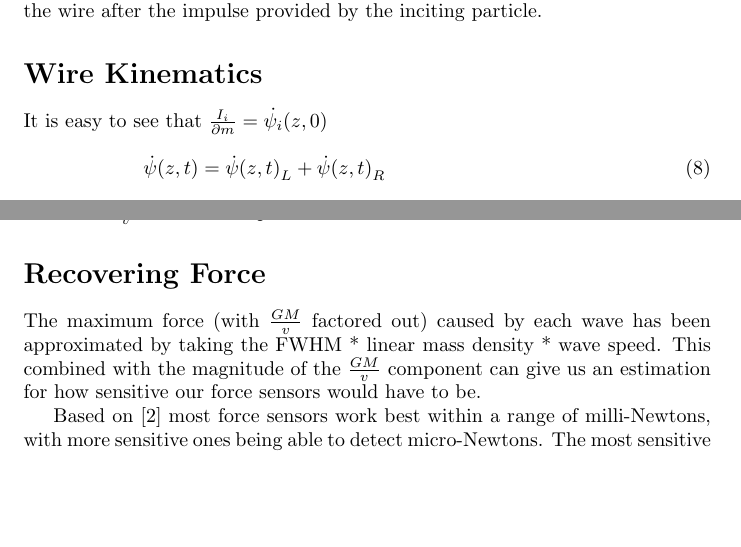
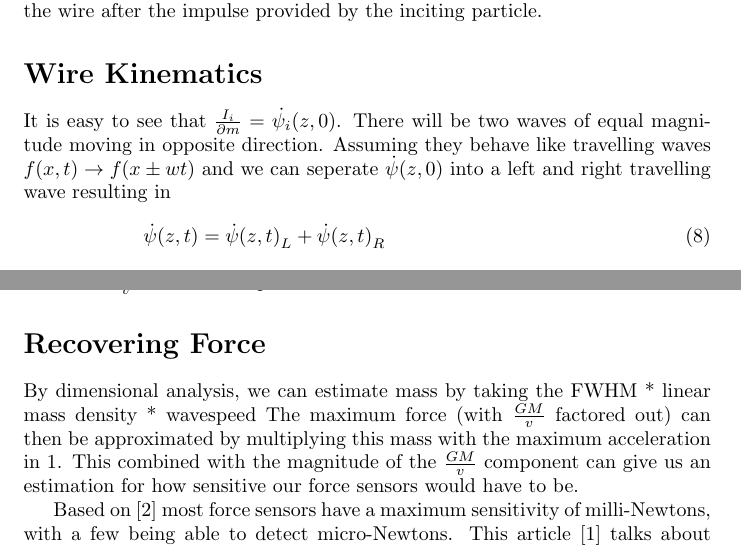
Before and after one commit to tbelvin2000/Phys499code, a LaTeX document (Report.tex): two parts of pages 3 and 6 of 8 before the commit and two parts of pages 3 and 6 of 9 after it, joined at a grey line, cut so that both start at the same text, the shorter picture padded with empty space. Compiled offline with pdfLaTeX.

Commit message:
More report work

```diff
--- a/Report.tex
+++ b/Report.tex
@@ -45,7 +44,7 @@ integrating from negative infinity to infinity with time gives
 Dividing these impulses by $\partial m$ gives an initial velocity to each point on the wire which can be used to
 solve the wave equation and show the time evolution of the wire after the impulse provided by the inciting particle.
 \section*{Wire Kinematics}
-It is easy to see that  $\frac{I_i}{\partial m} = \dot{\psi_i} (z, 0)$
+It is easy to see that  $\frac{I_i}{\partial m} = \dot{\psi_i} (z, 0)$. There will be two waves of equal magnitude moving in opposite direction. Assuming they behave like travelling waves $f(x, t) \rightarrow f(x \pm w t)$ and we can seperate $\dot\psi(z,0)$ into a left and right travelling wave resulting in
 \begin{align}
     \dot{\psi} (z, t) &= {\dot{\psi} (z, t)}_L + {\dot{\psi} (z, t)}_R\\
     \nonumber\\
@@ -86,11 +86,12 @@ placed on a fixed end of the wire the magnitude of the forces would??? % I think
 This figure shows that you can fit $b \text{, } \phi \text{, and} \theta$ to the shape of the wave and then find $\frac{G M}{v}$ from the amplitude of force.
 
 \section*{Recovering Force}
-The maximum force (with $\frac{G M}{v}$ factored out) caused by each wave has been approximated by taking the FWHM * linear mass density * wave speed. This combined with
+By dimensional analysis, we can estimate mass by taking the FWHM * linear mass density * wavespeed
+The maximum force (with $\frac{G M}{v}$ factored out) can then be approximated by multiplying this mass with the maximum acceleration in~\ref{fig:normAcc}. This combined with
 the magnitude of the $\frac{G M}{v}$ component can give us an estimation for how sensitive our force sensors would have to be.
 
-Based on~\cite{WEI2015359} most force sensors work best within a range of milli-Newtons, with more sensitive ones being able to detect micro-Newtons.
-The most sensitive force sensor I found was able to detect about 10 zepto-Newtons~\cite{Moser2013}.
+Based on~\cite{WEI2015359} most force sensors have a maximum sensitivity of milli-Newtons, with a few being able to detect micro-Newtons.
+This article~\cite{Moser2013} talks about acheiving a sensitivity of tens of zepto-Newtons using carbon nanotubes and capacitive sensing.
 
 Based off the figure, the maximum detected force is around the order of $10^2$ to $10^4$ $\times \frac{G M}{v}$ Newtons. This gives somethings around $10^{-9}$ to $10^{-7}$ $\times \frac{M}{v}$.
 The inciting particle is likely to be travelling somewhere between $220 \text{ } \frac{km}{s}$ and $3e5 \text{ } \frac{km}{s}$ leaving us with a force of approximately $10^{-17}$ to $10^{-12}$ $\times M$ Newtons.
```
Also changed, not shown: Report.pdf, Report.tex (15 more changed lines).
